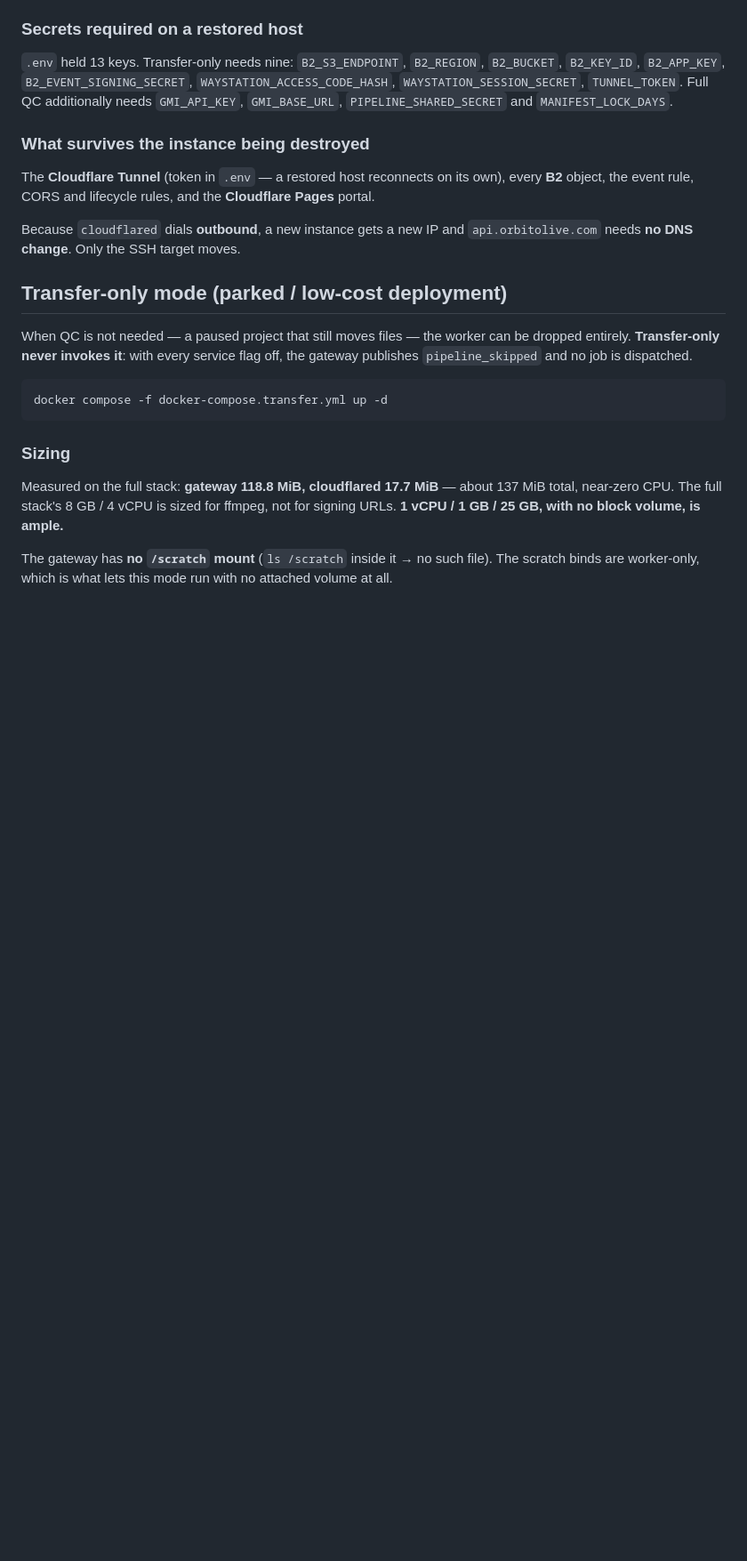
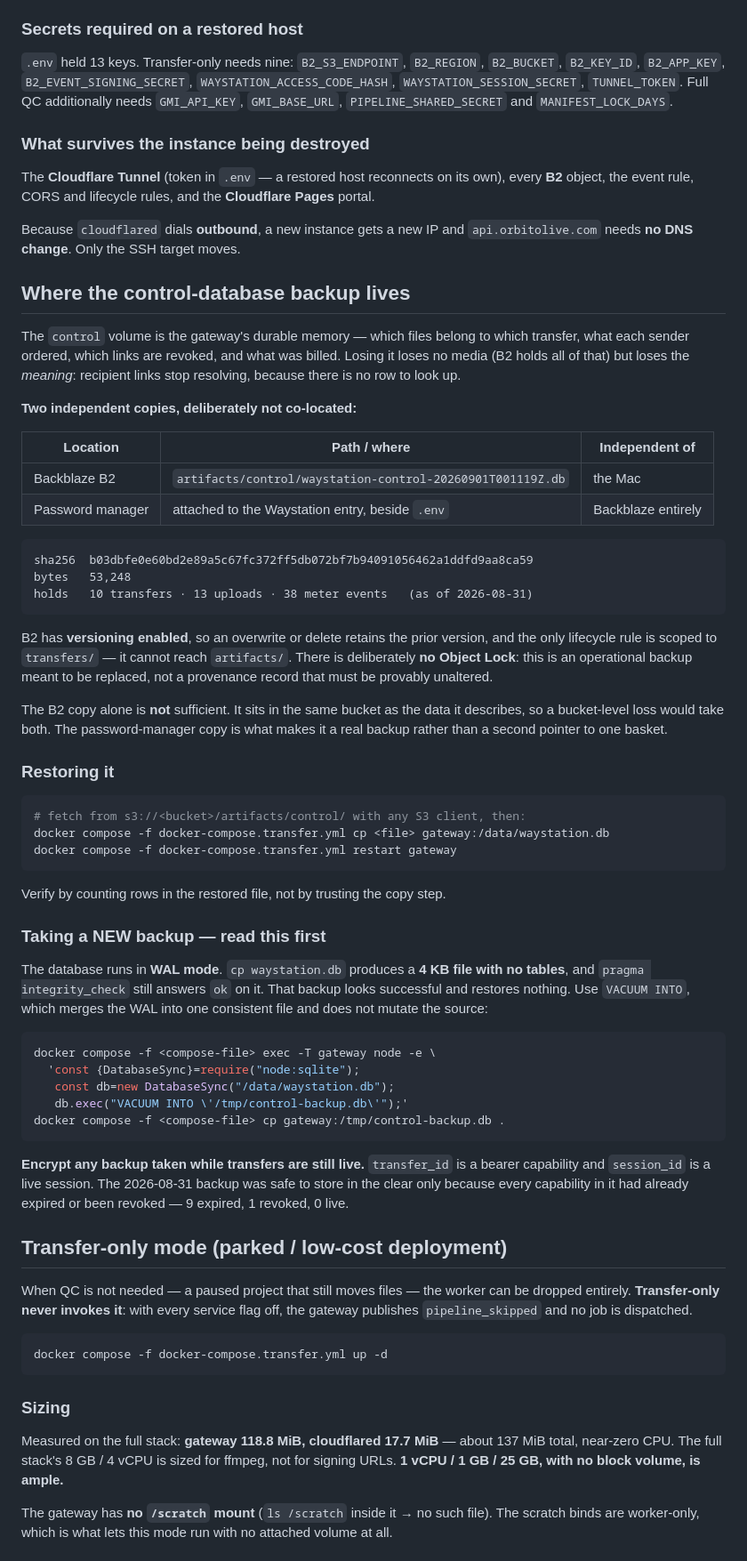
Before and after one commit to russomon/waystation, a Markdown page: docs/DEPLOY.md, the part around the change. Shown at 89% size. Rendered like a GitHub page; blank space fills up the shorter version.

Commit message:
Record where the control-database backup lives, and how to take a new one
The control volume is the gateway's durable memory. Losing it loses no media --
B2 holds all of that -- but loses the meaning: which files belong to which
transfer, what each sender ordered, which links are revoked, what was billed.
Recipient links stop resolving because there is no row to look up.

Until now that backup existed only in this session's scrollback. This records
the exact B2 key, the SHA-256, the row counts, and the recovery procedure, so a
restore never depends on remembering a conversation.

Two deliberately uncorrelated copies: B2 under artifacts/control/, and the
password manager beside .env. The B2 copy ALONE is not sufficient -- it sits in
the same bucket as the data it describes, so a bucket-level loss would take both
the media and the map. The password-manager copy is what makes it a backup
rather than a second pointer to one basket.

Verified rather than assumed: B2 versioning is Enabled, so an overwrite or
delete retains the prior version, and the single lifecycle rule is scoped to
transfers/ and cannot reach artifacts/. No Object Lock is applied on purpose --
this is an operational backup meant to be replaced, not a provenance record that
must be provably unaltered.

The section leads with the WAL trap because that is what a future restore is
most likely to get wrong. The database runs in WAL mode: `cp waystation.db`
yields a 4 KB file with NO TABLES, and pragma integrity_check still answers ok,
because an empty SQLite file is a valid one. I produced exactly that on the
first attempt. VACUUM INTO is the correct method and is spelled out.

Also records that any backup taken while transfers are LIVE must be encrypted --
transfer_id is a bearer capability and session_id is a live session. The
2026-08-31 backup was safe in the clear only because every capability in it had
lapsed: 9 expired, 1 revoked, 0 live.

Documentation only.

Co-Authored-By: Claude Opus 5 <noreply@anthropic.com>

````diff
--- a/docs/DEPLOY.md
+++ b/docs/DEPLOY.md
@@ -575,6 +575,66 @@ own), every **B2** object, the event rule, CORS and lifecycle rules, and the
 Because `cloudflared` dials **outbound**, a new instance gets a new IP and
 `api.orbitolive.com` needs **no DNS change**. Only the SSH target moves.
 
+## Where the control-database backup lives
+
+The `control` volume is the gateway's durable memory — which files belong to
+which transfer, what each sender ordered, which links are revoked, and what was
+billed. Losing it loses no media (B2 holds all of that) but loses the *meaning*:
+recipient links stop resolving, because there is no row to look up.
+
+**Two independent copies, deliberately not co-located:**
+
+| Location | Path / where | Independent of |
+|---|---|---|
+| Backblaze B2 | `artifacts/control/waystation-control-20260901T001119Z.db` | the Mac |
+| Password manager | attached to the Waystation entry, beside `.env` | Backblaze entirely |
+
+```
+sha256  b03dbfe0e60bd2e89a5c67fc372ff5db072bf7b94091056462a1ddfd9aa8ca59
+bytes   53,248
+holds   10 transfers · 13 uploads · 38 meter events   (as of 2026-08-31)
+```
+
+B2 has **versioning enabled**, so an overwrite or delete retains the prior
+version, and the only lifecycle rule is scoped to `transfers/` — it cannot reach
+`artifacts/`. There is deliberately **no Object Lock**: this is an operational
+backup meant to be replaced, not a provenance record that must be provably
+unaltered.
+
+The B2 copy alone is **not** sufficient. It sits in the same bucket as the data
+it describes, so a bucket-level loss would take both. The password-manager copy
+is what makes it a real backup rather than a second pointer to one basket.
+
+### Restoring it
+
+```bash
+# fetch from s3://<bucket>/artifacts/control/ with any S3 client, then:
+docker compose -f docker-compose.transfer.yml cp <file> gateway:/data/waystation.db
+docker compose -f docker-compose.transfer.yml restart gateway
+```
+
+Verify by counting rows in the restored file, not by trusting the copy step.
+
+### Taking a NEW backup — read this first
+
+The database runs in **WAL mode**. `cp waystation.db` produces a **4 KB file
+with no tables**, and `pragma integrity_check` still answers `ok` on it. That
+backup looks successful and restores nothing. Use `VACUUM INTO`, which merges
+the WAL into one consistent file and does not mutate the source:
+
+```bash
+docker compose -f <compose-file> exec -T gateway node -e \
+  'const {DatabaseSync}=require("node:sqlite");
+   const db=new DatabaseSync("/data/waystation.db");
+   db.exec("VACUUM INTO \'/tmp/control-backup.db\'");'
+docker compose -f <compose-file> cp gateway:/tmp/control-backup.db .
+```
+
+**Encrypt any backup taken while transfers are still live.** `transfer_id` is a
+bearer capability and `session_id` is a live session. The 2026-08-31 backup was
+safe to store in the clear only because every capability in it had already
+expired or been revoked — 9 expired, 1 revoked, 0 live.
+
 ## Transfer-only mode (parked / low-cost deployment)
 
 When QC is not needed — a paused project that still moves files — the worker can
````
